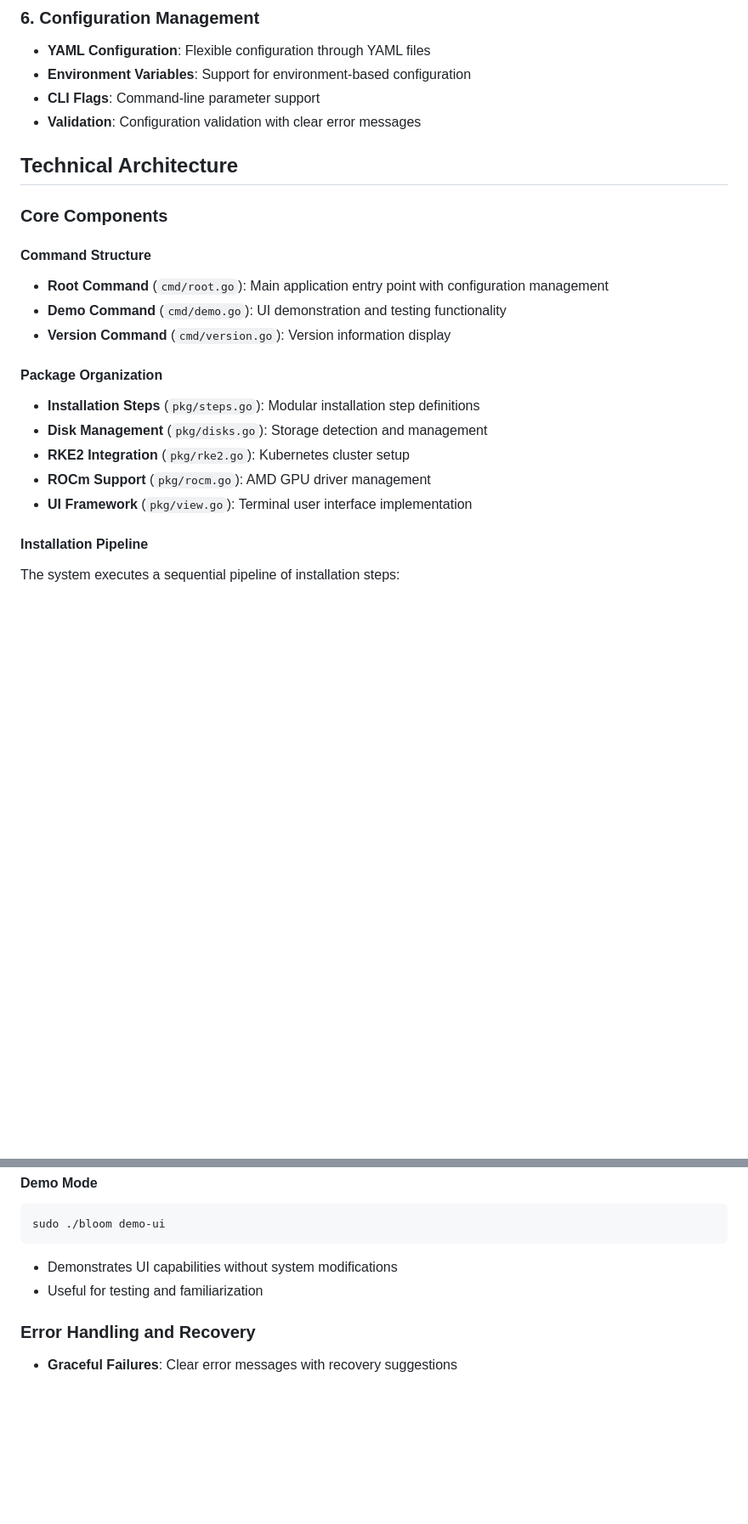
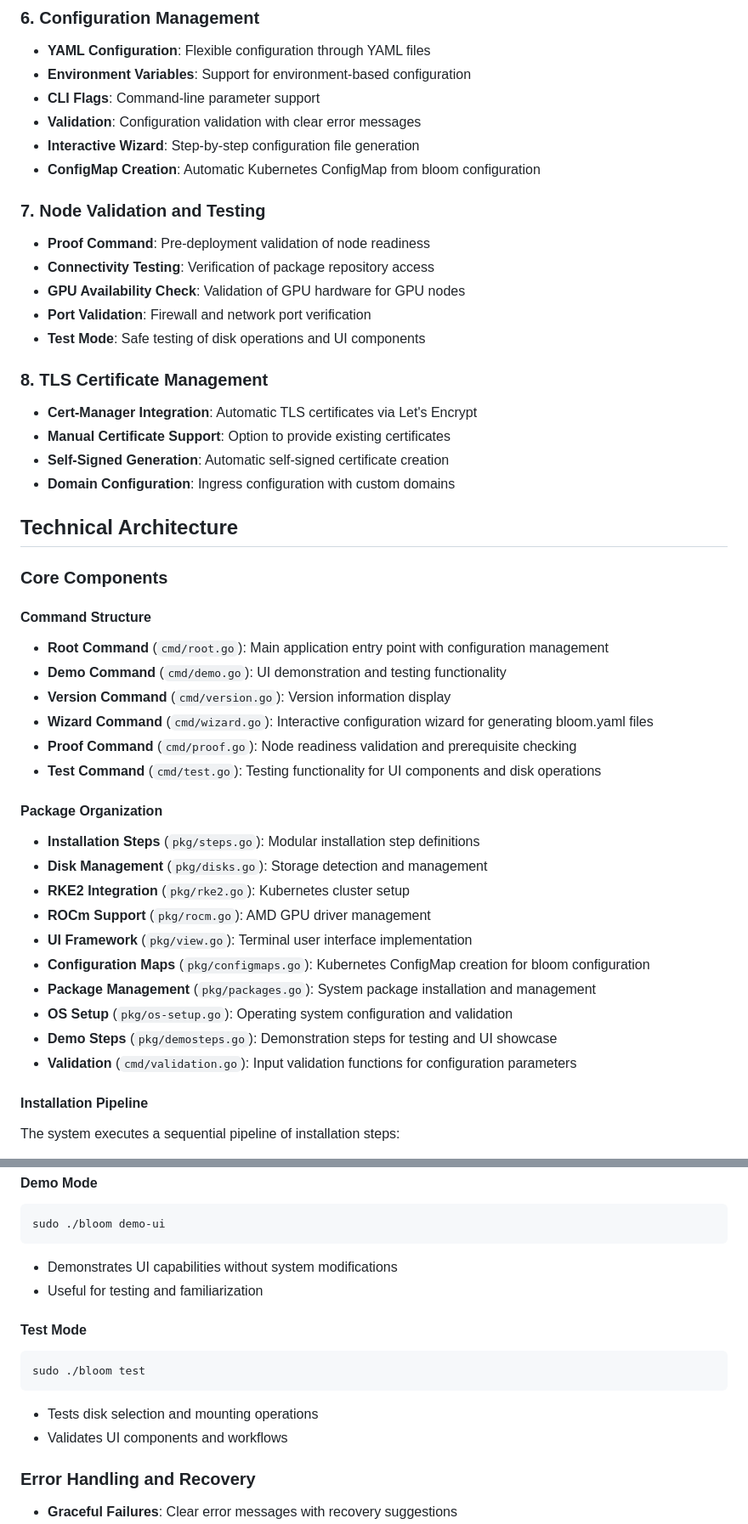
Before and after one commit to silogen/cluster-bloom, a Markdown page: PRD.md, 2 parts joined by grey strips. Shown: that part at 85% size. GitHub-like rendering; blank space fills up the shorter version.

````diff
--- a/PRD.md
+++ b/PRD.md
@@ -52,6 +52,21 @@ ClusterBloom automates the deployment of Kubernetes clusters with AMD GPU suppor
 - **Environment Variables**: Support for environment-based configuration
 - **CLI Flags**: Command-line parameter support
 - **Validation**: Configuration validation with clear error messages
+- **Interactive Wizard**: Step-by-step configuration file generation
+- **ConfigMap Creation**: Automatic Kubernetes ConfigMap from bloom configuration
+
+### 7. Node Validation and Testing
+- **Proof Command**: Pre-deployment validation of node readiness
+- **Connectivity Testing**: Verification of package repository access
+- **GPU Availability Check**: Validation of GPU hardware for GPU nodes
+- **Port Validation**: Firewall and network port verification
+- **Test Mode**: Safe testing of disk operations and UI components
+
+### 8. TLS Certificate Management
+- **Cert-Manager Integration**: Automatic TLS certificates via Let's Encrypt
+- **Manual Certificate Support**: Option to provide existing certificates
+- **Self-Signed Generation**: Automatic self-signed certificate creation
+- **Domain Configuration**: Ingress configuration with custom domains
 
 ## Technical Architecture
 
@@ -61,6 +76,9 @@ ClusterBloom automates the deployment of Kubernetes clusters with AMD GPU suppor
 - **Root Command** (`cmd/root.go`): Main application entry point with configuration management
 - **Demo Command** (`cmd/demo.go`): UI demonstration and testing functionality
 - **Version Command** (`cmd/version.go`): Version information display
+- **Wizard Command** (`cmd/wizard.go`): Interactive configuration wizard for generating bloom.yaml files
+- **Proof Command** (`cmd/proof.go`): Node readiness validation and prerequisite checking
+- **Test Command** (`cmd/test.go`): Testing functionality for UI components and disk operations
 
 #### Package Organization
 - **Installation Steps** (`pkg/steps.go`): Modular installation step definitions
@@ -68,6 +86,11 @@ ClusterBloom automates the deployment of Kubernetes clusters with AMD GPU suppor
 - **RKE2 Integration** (`pkg/rke2.go`): Kubernetes cluster setup
 - **ROCm Support** (`pkg/rocm.go`): AMD GPU driver management
 - **UI Framework** (`pkg/view.go`): Terminal user interface implementation
+- **Configuration Maps** (`pkg/configmaps.go`): Kubernetes ConfigMap creation for bloom configuration
+- **Package Management** (`pkg/packages.go`): System package installation and management
+- **OS Setup** (`pkg/os-setup.go`): Operating system configuration and validation
+- **Demo Steps** (`pkg/demosteps.go`): Demonstration steps for testing and UI showcase
+- **Validation** (`cmd/validation.go`): Input validation functions for configuration parameters
 
 #### Installation Pipeline
 The system executes a sequential pipeline of installation steps:
@@ -138,6 +191,13 @@ sudo ./bloom demo-ui
 - Demonstrates UI capabilities without system modifications
 - Useful for testing and familiarization
 
+#### Test Mode
+```bash
+sudo ./bloom test
+```
+- Tests disk selection and mounting operations
+- Validates UI components and workflows
+
 ### Error Handling and Recovery
 - **Graceful Failures**: Clear error messages with recovery suggestions
 - **Step Isolation**: Failed steps don't prevent manual retry
````
Also changed, not shown: other parts of PRD.md (+36 -0 lines).
